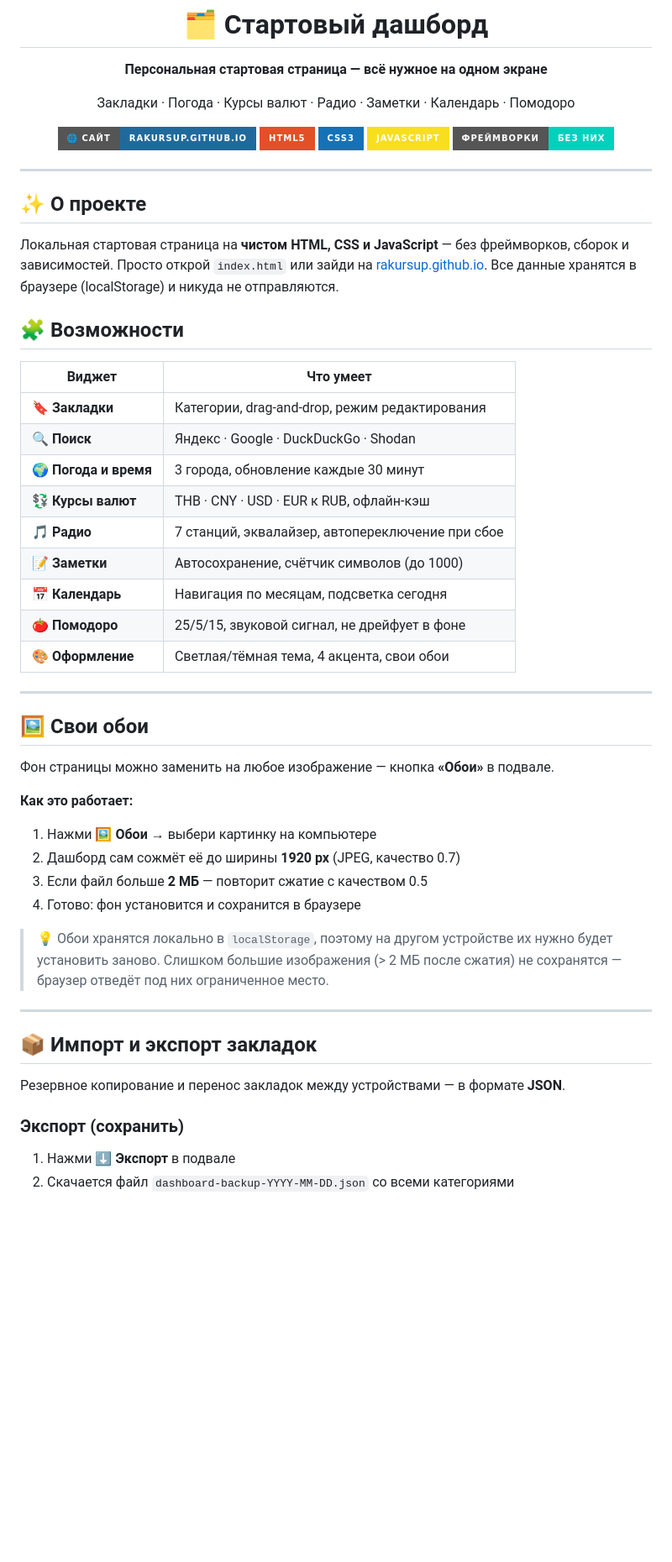
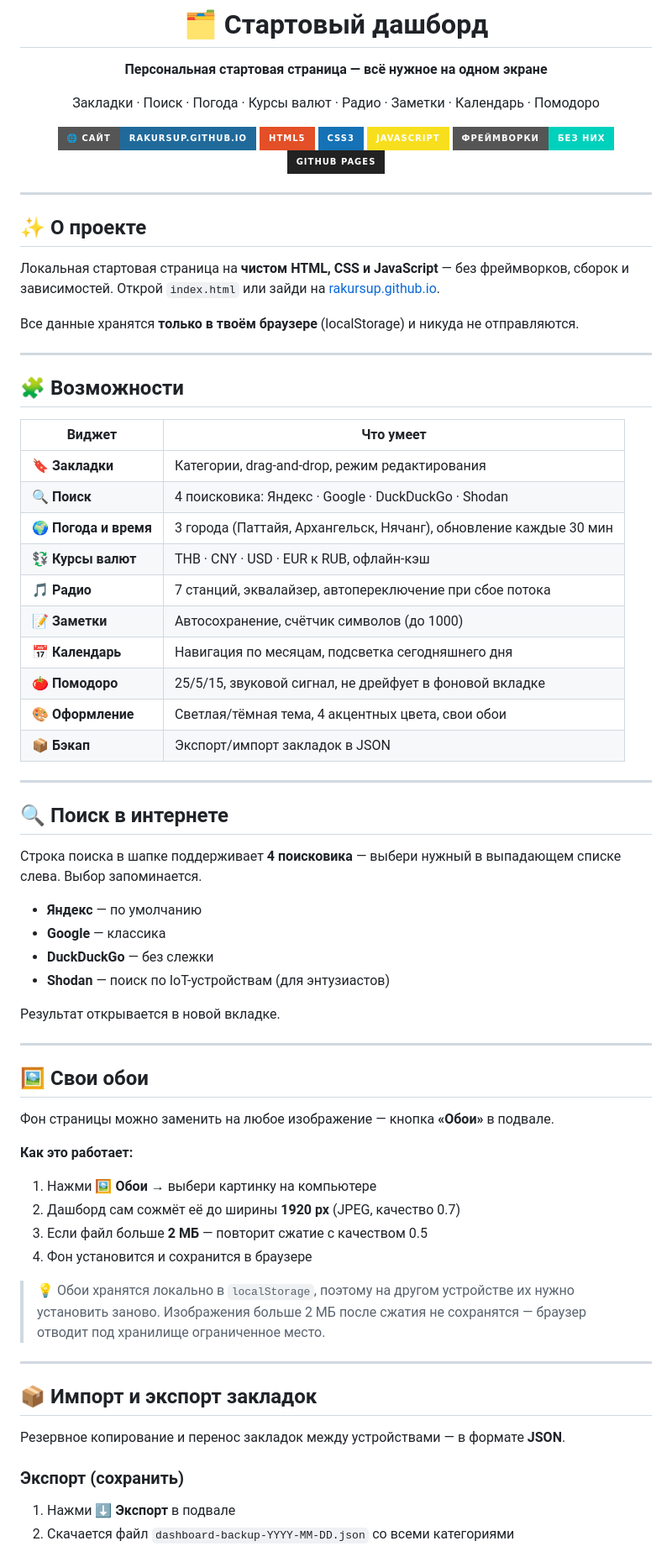
Before and after one commit to rakursup/rakursup, a Markdown page: README.md, the part around one of its changes. Shown at 84% size. Drawn GitHub-style; badges without logos; blank space fills up the shorter version.

```diff
--- a/README.md
+++ b/README.md
@@ -4,13 +6,14 @@
 
 **Персональная стартовая страница — всё нужное на одном экране**
 
-Закладки · Погода · Курсы валют · Радио · Заметки · Календарь · Помодоро
+Закладки · Поиск · Погода · Курсы валют · Радио · Заметки · Календарь · Помодоро
 
 [![Live](https://img.shields.io/badge/🌐_сайт-rakursup.github.io-206a9b?style=for-the-badge)](https://rakursup.github.io/)
 ![HTML5](https://img.shields.io/badge/HTML5-E34F26?style=for-the-badge&logo=html5&logoColor=white)
 ![CSS3](https://img.shields.io/badge/CSS3-1572B6?style=for-the-badge&logo=css3&logoColor=white)
 ![JavaScript](https://img.shields.io/badge/JavaScript-F7DF1E?style=for-the-badge&logo=javascript&logoColor=black)
 ![No frameworks](https://img.shields.io/badge/фреймворки-без_них-00D1BC?style=for-the-badge)
+![GitHub Pages](https://img.shields.io/badge/GitHub%20Pages-222?style=for-the-badge&logo=githubpages&logoColor=white)
 
 </div>
 
@@ -18,60 +21,63 @@
 
 ## ✨ О проекте
 
+Локальная стартовая страница на **чистом HTML, CSS и JavaScript** — без фреймворков, сборок и зависимостей. Открой `index.html` или зайди на [rakursup.github.io](https://rakursup.github.io/).
 
-Локальная стартовая страница на **чистом HTML, CSS и JavaScript** — без фреймворков,
-сборок и зависимостей. Просто открой `index.html` или зайди на
-[rakursup.github.io](https://rakursup.github.io/). Все данные хранятся в браузере
-(localStorage) и никуда не отправляются.
+Все данные хранятся **только в твоём браузере** (localStorage) и никуда не отправляются.
 
-<div align="center">
-
-<!-- 👉 Добавь скриншот: сделай снимок страницы, сохрани как screenshot.png
-     в корне репозитория и раскомментируй строку ниже -->
-<!-- ![Скриншот дашборда](screenshot.png) -->
-
-</div>
+---
 
 ## 🧩 Возможности
-
 
 | Виджет | Что умеет |
 |---|---|
 | 🔖 **Закладки** | Категории, drag-and-drop, режим редактирования |
-| 🔍 **Поиск** | Яндекс · Google · DuckDuckGo · Shodan |
-| 🌍 **Погода и время** | 3 города, обновление каждые 30 минут |
+| 🔍 **Поиск** | 4 поисковика: Яндекс · Google · DuckDuckGo · Shodan |
+| 🌍 **Погода и время** | 3 города (Паттайя, Архангельск, Нячанг), обновление каждые 30 мин |
 | 💱 **Курсы валют** | THB · CNY · USD · EUR к RUB, офлайн-кэш |
-| 🎵 **Радио** | 7 станций, эквалайзер, автопереключение при сбое |
+| 🎵 **Радио** | 7 станций, эквалайзер, автопереключение при сбое потока |
 | 📝 **Заметки** | Автосохранение, счётчик символов (до 1000) |
-| 📅 **Календарь** | Навигация по месяцам, подсветка сегодня |
-| 🍅 **Помодоро** | 25/5/15, звуковой сигнал, не дрейфует в фоне |
-| 🎨 **Оформление** | Светлая/тёмная тема, 4 акцента, свои обои |
+| 📅 **Календарь** | Навигация по месяцам, подсветка сегодняшнего дня |
+| 🍅 **Помодоро** | 25/5/15, звуковой сигнал, не дрейфует в фоновой вкладке |
+| 🎨 **Оформление** | Светлая/тёмная тема, 4 акцентных цвета, свои обои |
+| 📦 **Бэкап** | Экспорт/импорт закладок в JSON |
+
+---
+
+## 🔍 Поиск в интернете
+
+Строка поиска в шапке поддерживает **4 поисковика** — выбери нужный в выпадающем списке слева. Выбор запоминается.
+
+- **Яндекс** — по умолчанию
+- **Google** — классика
+- **DuckDuckGo** — без слежки
+- **Shodan** — поиск по IoT-устройствам (для энтузиастов)
+
+Результат открывается в новой вкладке.
 
 ---
 
 ## 🖼️ Свои обои
 
-
 Фон страницы можно заменить на любое изображение — кнопка **«Обои»** в подвале.
 
 **Как это работает:**
+
 1. Нажми **🖼️ Обои** → выбери картинку на компьютере
 2. Дашборд сам сожмёт её до ширины **1920 px** (JPEG, качество 0.7)
 3. Если файл больше **2 МБ** — повторит сжатие с качеством 0.5
-4. Готово: фон установится и сохранится в браузере
+4. Фон установится и сохранится в браузере
 
-> 💡 Обои хранятся локально в `localStorage`, поэтому на другом устройстве
-> их нужно будет установить заново. Слишком большие изображения (> 2 МБ
-> после сжатия) не сохранятся — браузер отведёт под них ограниченное место.
+> 💡 Обои хранятся локально в `localStorage`, поэтому на другом устройстве их нужно установить заново. Изображения больше 2 МБ после сжатия не сохранятся — браузер отводит под хранилище ограниченное место.
 
 ---
 
 ## 📦 Импорт и экспорт закладок
 
-
 Резервное копирование и перенос закладок между устройствами — в формате **JSON**.
 
 ### Экспорт (сохранить)
+
 1. Нажми **⬇️ Экспорт** в подвале
 2. Скачается файл `dashboard-backup-YYYY-MM-DD.json` со всеми категориями
 
```
Also changed, not shown: other parts of README.md (+114 -9 lines).
